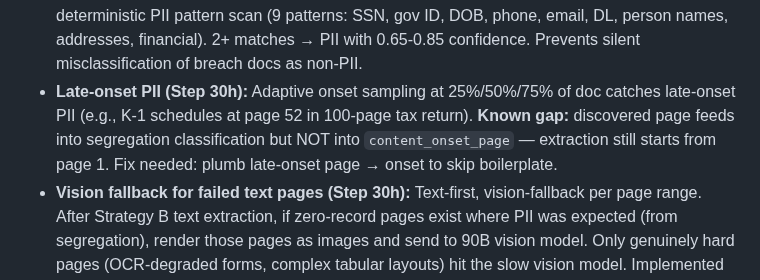
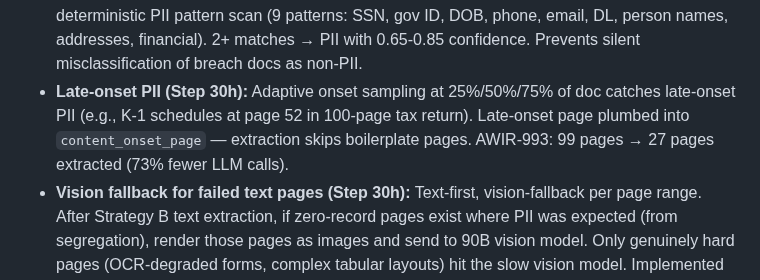
Before and after one commit to illiyaz/docdoc, a Markdown page: CLAUDE.md, the part around the change. GitHub-like rendering.

```diff
--- a/CLAUDE.md
+++ b/CLAUDE.md
@@ -152,7 +152,7 @@ Detailed in [docs/SCHEMA.md](docs/SCHEMA.md). Summary:
 - **Automated gap detection + fill (Step 30e-6):** After extraction, detect page-level gaps (missing pages on repeating templates), field-level gaps (expected fields not extracted), truncation (incomplete records). Auto-fill aggressively through fallback extraction paths (coordinate → LLM template → vision → Presidio, max 3 LLM calls per gap). Only genuinely unrecoverable gaps reach the auditor.
 - **Adaptive extraction intelligence (Step 30h):** Four self-tuning features: (1) Strategy A field-aware prompts — marker-filter dynamically includes SSN/DOB/phone/email/account fields based on segregation field_inventory. (2) Post-batch quality gate — after first batch, LLM diagnoses missing fields and adjusts extraction hints for remaining batches (1 call/doc). (3) Adaptive onset — non-PII docs with 50+ pages sampled at 25%/50%/75% for late-onset PII (catches K-1 schedules starting at page 52). (4) Self-correcting extraction loop — if gap fill rate <30%, LLM diagnoses sample unfilled pages ("what PII is here and in what format?"), re-extracts all unfilled pages with diagnosis as prompt context. Total overhead: 2-4 extra LLM calls per doc.
 - **Segregation regex fallback (Step 30h):** When Ollama is unavailable, segregation falls back to deterministic PII pattern scan (9 patterns: SSN, gov ID, DOB, phone, email, DL, person names, addresses, financial). 2+ matches → PII with 0.65-0.85 confidence. Prevents silent misclassification of breach docs as non-PII.
-- **Late-onset PII (Step 30h):** Adaptive onset sampling at 25%/50%/75% of doc catches late-onset PII (e.g., K-1 schedules at page 52 in 100-page tax return). **Known gap:** discovered page feeds into segregation classification but NOT into `content_onset_page` — extraction still starts from page 1. Fix needed: plumb late-onset page → onset to skip boilerplate.
+- **Late-onset PII (Step 30h):** Adaptive onset sampling at 25%/50%/75% of doc catches late-onset PII (e.g., K-1 schedules at page 52 in 100-page tax return). Late-onset page plumbed into `content_onset_page` — extraction skips boilerplate pages. AWIR-993: 99 pages → 27 pages extracted (73% fewer LLM calls).
 - **Vision fallback for failed text pages (Step 30h):** Text-first, vision-fallback per page range. After Strategy B text extraction, if zero-record pages exist where PII was expected (from segregation), render those pages as images and send to 90B vision model. Only genuinely hard pages (OCR-degraded forms, complex tabular layouts) hit the slow vision model. Implemented in gap_filler.py `_try_vision_fallback()`. Benchmark: AWIR-993 K-1 schedules, AWIR-482 pension plan headers.
 - **LLM record validation (Step 30h):** After extraction, before gap detection, sends one LLM call per doc with all extracted records + document type. LLM scores each record as VALID or GARBAGE (form codes, legal entities, empty names, parsing artifacts). Purged records cause their pages to appear as gaps, naturally triggering gap detection → self-correct → vision fallback. Zero hardcoding, multi-geo ready — the LLM understands context (IRS K-1 form codes, UK NI numbers, Indian PAN, etc.). Cost: 1 call/doc (~5s). Implemented in `app/pipeline/record_validator.py`, wired as Stage 1.4 in two_phase.py.
 - **Completeness-driven vision recovery (Step 30h):** After record validation, counts **actionable** subjects (name + gov ID, not just names). If <50% of expected, gets name roster from summary pages (1 LLM call, JSON + plain text fallback), then vision-extracts pages at **300 DPI** with geo-neutral prompt ("find any person's unique government-issued identification number"). Gov ID parser accepts any format (SSN, TIN, NI, PAN, etc.). Self-correct sampling picks beginning/middle/end of gap list to avoid boilerplate bias. AWIR-993 result: 0 SSNs → 3 SSNs recovered from K-1 forms via vision. Cost: 1 roster + N vision calls (max 15 pages). Implemented in `app/pipeline/completeness_checker.py`.
```
Also changed, not shown: docs/PLAN.md (+31 -8 lines).
